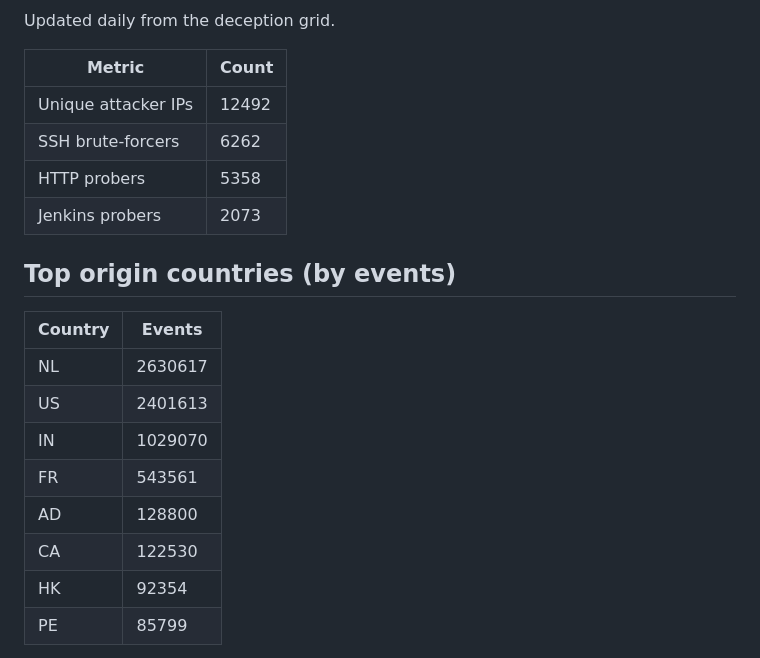
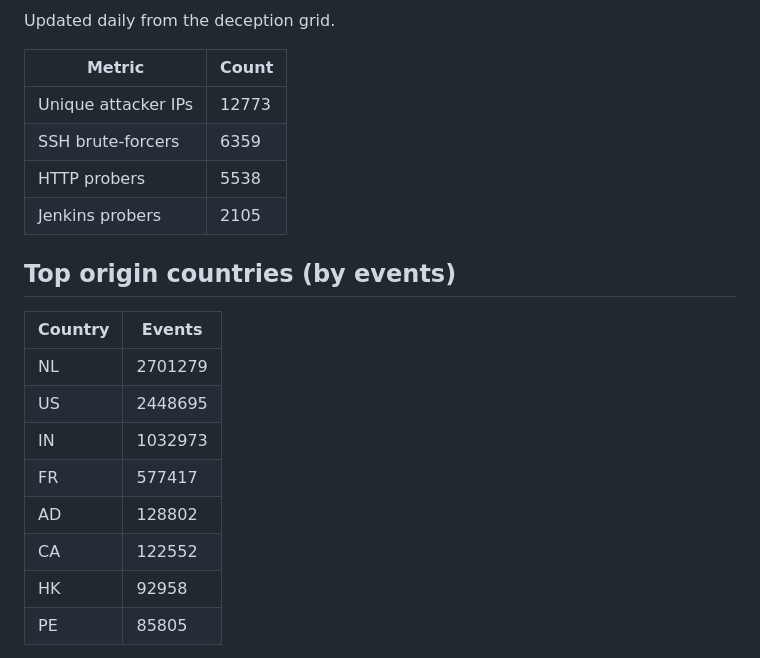
Before and after one commit to nawabs11/terrarium, a Markdown page: MAP.md, the part around one of its changes. GitHub-like rendering.

Commit message:
Daily feed update: 2026-11-07

```diff
--- a/MAP.md
+++ b/MAP.md
@@ -6,21 +6,21 @@ Updated daily from the deception grid.
 
 | Metric | Count |
 |---|---|
-| Unique attacker IPs | 12492 |
-| SSH brute-forcers | 6262 |
-| HTTP probers | 5358 |
-| Jenkins probers | 2073 |
+| Unique attacker IPs | 12773 |
+| SSH brute-forcers | 6359 |
+| HTTP probers | 5538 |
+| Jenkins probers | 2105 |
 
 ## Top origin countries (by events)
 
 | Country | Events |
 |---|---|
-| NL | 2630617 |
-| US | 2401613 |
-| IN | 1029070 |
-| FR | 543561 |
-| AD | 128800 |
-| CA | 122530 |
-| HK | 92354 |
-| PE | 85799 |
+| NL | 2701279 |
+| US | 2448695 |
+| IN | 1032973 |
+| FR | 577417 |
+| AD | 128802 |
+| CA | 122552 |
+| HK | 92958 |
+| PE | 85805 |
 
```
Also changed, not shown: other parts of MAP.md (+1 -1 lines), README.md (+3 -3 lines), assets/map.png, 11 other files.
